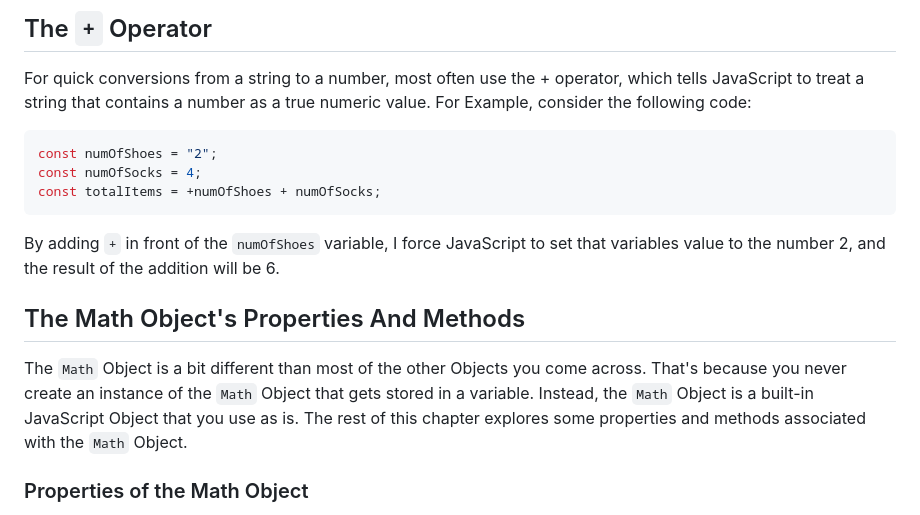
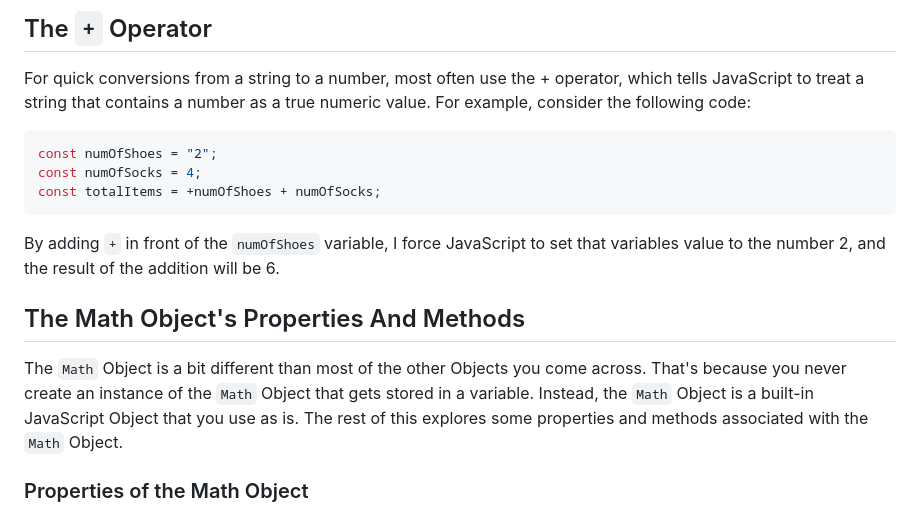
Before and after one commit to waifal/Math-Object, a Markdown page: README.md, the part around the change. Rendered like a GitHub page.

````diff
--- a/README.md
+++ b/README.md
@@ -62,7 +62,7 @@ integer value, `parseFloat()` returns just an integer. Also, like
 
 For quick conversions from a string to a number, most often use the +
 operator, which tells JavaScript to treat a string that contains a
-number as a true numeric value. For Example, consider the following
+number as a true numeric value. For example, consider the following
 code:
 
 ```javascript
@@ -80,7 +80,7 @@ addition will be 6.
 The `Math` Object is a bit different than most of the other Objects you
 come across. That's because you never create an instance of the `Math`
 Object that gets stored in a variable. Instead, the `Math` Object is a
-built-in JavaScript Object that you use as is. The rest of this chapter
+built-in JavaScript Object that you use as is. The rest of this
 explores some properties and methods associated with the `Math` Object.
 
 ### Properties of the Math Object
````
